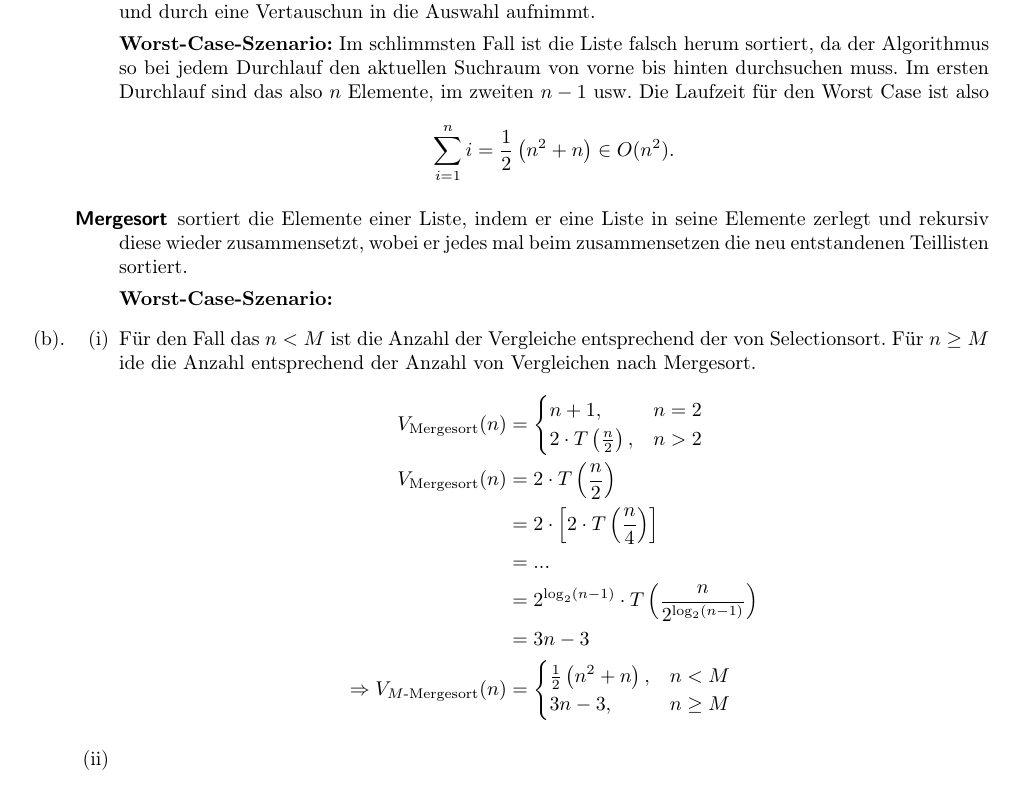
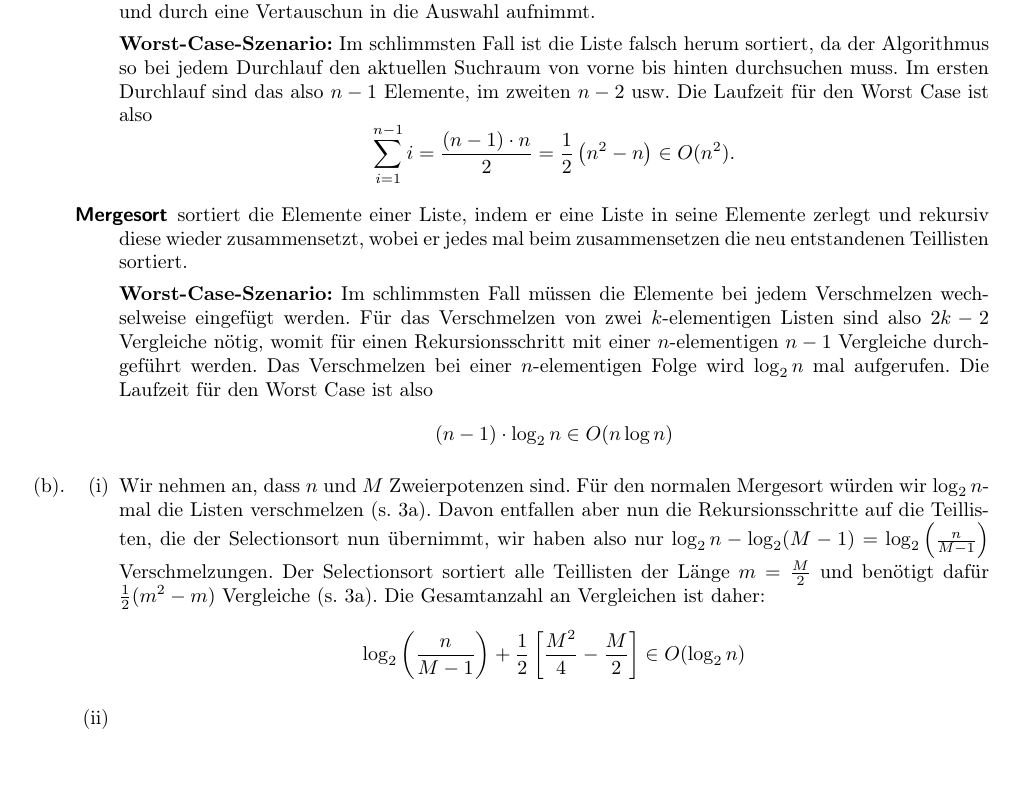
Before and after one commit to miri64/Uni-WS1112, a LaTeX document (HA/u01/u01.tex): part of page 2 of 2, cut so that both start at the same text. Compiled offline with LaTeX, dvips and Ghostscript.

Commit message:
[HA]: Übung 1: Aufgabe 3 fortgesetzt

```diff
--- a/HA/u01/u01.tex
+++ b/HA/u01/u01.tex
@@ -99,10 +99,10 @@ durch eine Vertauschun in die Auswahl aufnimmt.
 \textbf{Worst-Case-Szenario:} Im schlimmsten Fall ist die Liste falsch
 herum sortiert, da der Algorithmus so bei jedem Durchlauf den aktuellen
 Suchraum von vorne bis hinten durchsuchen muss. Im ersten Durchlauf sind das
-also $n$ Elemente, im zweiten $n-1$ usw. Die Laufzeit f\"ur den Worst Case ist
+also $n-1$ Elemente, im zweiten $n-2$ usw. Die Laufzeit f\"ur den Worst Case ist
 also
 \[
- \sum\limits_{i = 1}^{n} i = \frac{1}{2} \left(n^2 + n\right) \in O(n^2).
+ \sum\limits_{i = 1}^{n-1} i = \frac{(n-1) \cdot n}{2} = \frac{1}{2} \left(n^2 - n\right) \in O(n^2).
 \]
 
 
@@ -110,26 +110,17 @@ also
 in seine Elemente zerlegt und rekursiv diese wieder zusammensetzt, wobei er
 jedes mal beim zusammensetzen die neu entstandenen Teillisten sortiert.
 
-\textbf{Worst-Case-Szenario:}
+\textbf{Worst-Case-Szenario:}  Im schlimmsten Fall müssen die Elemente bei jedem Verschmelzen wechselweise eingefügt werden.
+Für das Verschmelzen von zwei $k$-elementigen Listen sind also $2k-2$ Vergleiche nötig, womit für einen Rekursionsschritt mit einer $n$-elementigen $n - 1$ Vergleiche durchgeführt werden.
+Das Verschmelzen bei einer $n$-elementigen Folge wird $\log_2 n$ mal aufgerufen.
+Die Laufzeit für den Worst Case ist also
+\[
+ (n-1) \cdot \log_2 n \in O(n \log n)
+\]
       \end{description}
 \item \begin{enumerate}
-       \item Für den Fall das $n < M$ ist die Anzahl der Vergleiche entsprechend der von Selectionsort.
-             Für $n \geq M$ ide die Anzahl entsprechend der Anzahl von Vergleichen nach Mergesort.
-             \begin{align*}
-              V_{\text{Mergesort}}(n) &= \begin{cases}
-                                         n+1, & n = 2 \\
-                                         2 \cdot T\left(\frac{n}{2}\right), & n > 2
-                                        \end{cases}\\
-              V_{\text{Mergesort}}(n) &= 2 \cdot T\left(\frac{n}{2}\right)\\
-                                      &= 2 \cdot \left[2 \cdot T\left(\frac{n}{4}\right)\right]\\
-                                      &= ...\\
-                                      &= 2^{\log_2 (n-1)} \cdot T\left(\frac{n}{2^{\log_2 (n-1)}}\right)\\
-                                      &= 3n-3\\
-            \Rightarrow V_{\text{$M$-Mergesort}}(n) &= \begin{cases}
-                              \frac{1}{2} \left(n^2 + n\right),& n < M \\
-                              3n - 3, & n \geq M
-                             \end{cases}
-             \end{align*}
+       \item Wir nehmen an, dass $n$ und $M$ Zweierpotenzen sind. Für den normalen Mergesort würden wir $\log_2 n$-mal die Listen verschmelzen (s. 3a). Davon entfallen aber nun die Rekursionsschritte auf die Teillisten, die der Selectionsort nun übernimmt, wir haben also nur $\log_2 n - \log_2 (M-1) = \log_2\left(\frac{n}{M-1}\right)$ Verschmelzungen. Der Selectionsort sortiert alle Teillisten der Länge $m = \frac{M}{2}$ und benötigt dafür $\frac{1}{2}(m^2-m)$ Vergleiche (s. 3a). Die Gesamtanzahl an Vergleichen ist daher:
+             \[\log_2\left(\frac{n}{M-1}\right) + \frac{1}{2}\left[\frac{M^2}{4}-\frac{M}{2}\right] \in O(\log_2 n)\]
        \item
       \end{enumerate}
 \item
```
